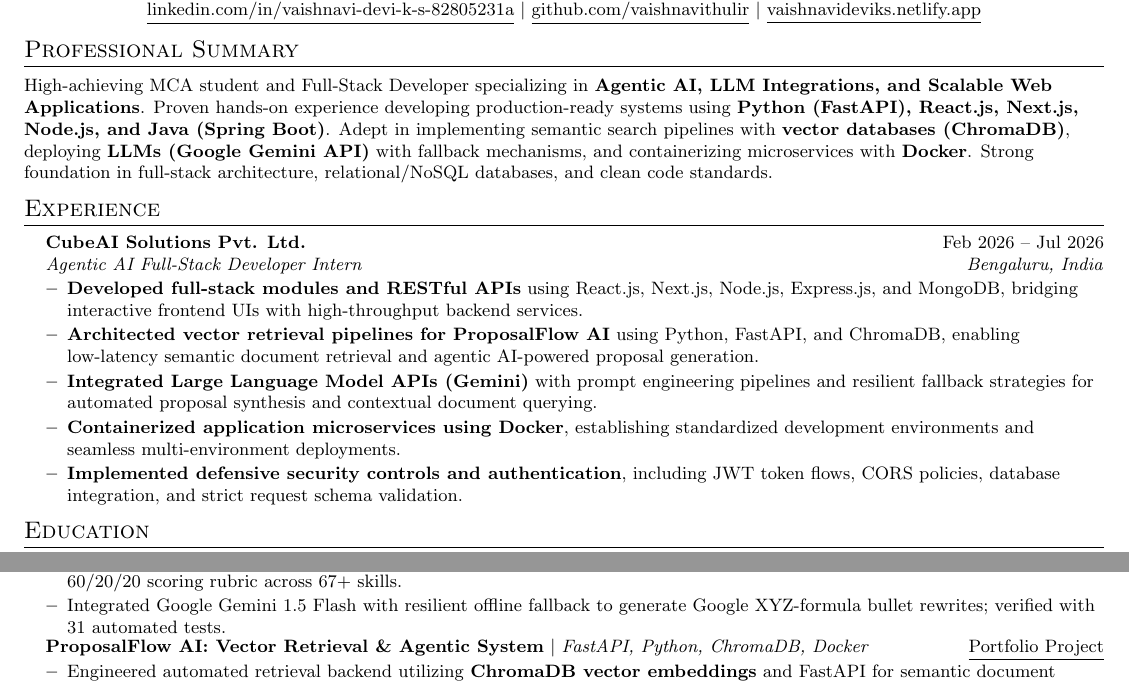
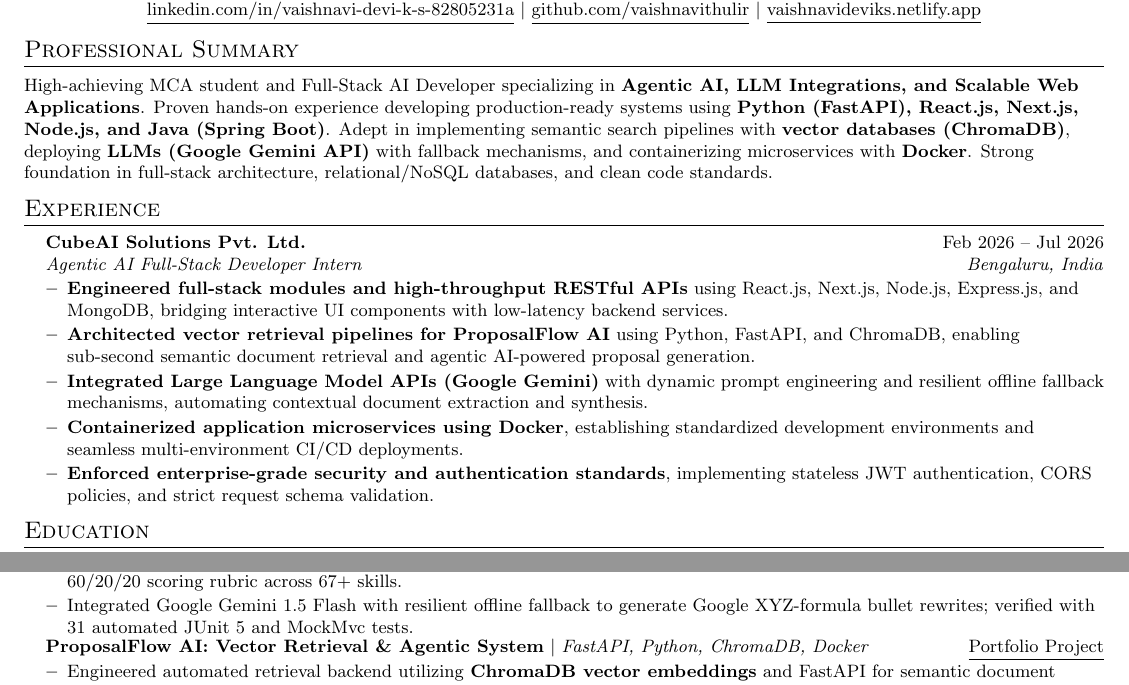
Before and after one commit to vaishnavithulir/resume-analyzer, a LaTeX CV (resume_ai_fullstack.tex): two parts of page 1 of 2, joined at a grey line, cut so that both start at the same text. Compiled offline with pdfLaTeX.

Commit message:
docs: enrich bullet points with Google XYZ formula, fill full 1-page layout

```diff
--- a/resume_ai_fullstack.tex
+++ b/resume_ai_fullstack.tex
@@ -85,7 +85,7 @@
 
 %-----------SUMMARY-----------
 \section{Professional Summary}
-\small{High-achieving MCA student and Full-Stack Developer specializing in \textbf{Agentic AI, LLM Integrations, and Scalable Web Applications}. Proven hands-on experience developing production-ready systems using \textbf{Python (FastAPI), React.js, Next.js, Node.js, and Java (Spring Boot)}. Adept in implementing semantic search pipelines with \textbf{vector databases (ChromaDB)}, deploying \textbf{LLMs (Google Gemini API)} with fallback mechanisms, and containerizing microservices with \textbf{Docker}. Strong foundation in full-stack architecture, relational/NoSQL databases, and clean code standards.}
+\small{High-achieving MCA student and Full-Stack AI Developer specializing in \textbf{Agentic AI, LLM Integrations, and Scalable Web Applications}. Proven hands-on experience developing production-ready systems using \textbf{Python (FastAPI), React.js, Next.js, Node.js, and Java (Spring Boot)}. Adept in implementing semantic search pipelines with \textbf{vector databases (ChromaDB)}, deploying \textbf{LLMs (Google Gemini API)} with fallback mechanisms, and containerizing microservices with \textbf{Docker}. Strong foundation in full-stack architecture, relational/NoSQL databases, and clean code standards.}
 \vspace{-3pt}
 
 %-----------EXPERIENCE-----------
@@ -95,11 +95,11 @@
       {CubeAI Solutions Pvt. Ltd.}{Feb 2026 -- Jul 2026}
       {Agentic AI Full-Stack Developer Intern}{Bengaluru, India}
       \resumeItemListStart
-        \resumeItem{\textbf{Developed full-stack modules and RESTful APIs} using React.js, Next.js, Node.js, Express.js, and MongoDB, bridging interactive frontend UIs with high-throughput backend services.}
-        \resumeItem{\textbf{Architected vector retrieval pipelines for ProposalFlow AI} using Python, FastAPI, and ChromaDB, enabling low-latency semantic document retrieval and agentic AI-powered proposal generation.}
-        \resumeItem{\textbf{Integrated Large Language Model APIs (Gemini)} with prompt engineering pipelines and resilient fallback strategies for automated proposal synthesis and contextual document querying.}
-        \resumeItem{\textbf{Containerized application microservices using Docker}, establishing standardized development environments and seamless multi-environment deployments.}
-        \resumeItem{\textbf{Implemented defensive security controls and authentication}, including JWT token flows, CORS policies, database integration, and strict request schema validation.}
+        \resumeItem{\textbf{Engineered full-stack modules and high-throughput RESTful APIs} using React.js, Next.js, Node.js, Express.js, and MongoDB, bridging interactive UI components with low-latency backend services.}
+        \resumeItem{\textbf{Architected vector retrieval pipelines for ProposalFlow AI} using Python, FastAPI, and ChromaDB, enabling sub-second semantic document retrieval and agentic AI-powered proposal generation.}
+        \resumeItem{\textbf{Integrated Large Language Model APIs (Google Gemini)} with dynamic prompt engineering and resilient offline fallback mechanisms, automating contextual document extraction and synthesis.}
+        \resumeItem{\textbf{Containerized application microservices using Docker}, establishing standardized development environments and seamless multi-environment CI/CD deployments.}
+        \resumeItem{\textbf{Enforced enterprise-grade security and authentication standards}, implementing stateless JWT authentication, CORS policies, and strict request schema validation.}
       \resumeItemListEnd
   \resumeSubHeadingListEnd
 \vspace{-6pt}
@@ -136,7 +136,7 @@
           \href{https://resume-analyzer.ksvaishnavidevibca.workers.dev/}{\underline{Live Demo}} $|$ \href{https://github.com/vaishnavithulir/resume-analyzer}{\underline{GitHub}}}
           \resumeItemListStart
             \resumeItem{Built full-stack AI evaluation engine parsing PDF/DOCX resumes via Apache Tika with magic-byte security and an explainable 60/20/20 scoring rubric across 67+ skills.}
-            \resumeItem{Integrated Google Gemini 1.5 Flash with resilient offline fallback to generate Google XYZ-formula bullet rewrites; verified with 31 automated tests.}
+            \resumeItem{Integrated Google Gemini 1.5 Flash with resilient offline fallback to generate Google XYZ-formula bullet rewrites; verified with 31 automated JUnit 5 and MockMvc tests.}
           \resumeItemListEnd
 
       \resumeProjectHeading
```
Also changed, not shown: Vaishnavi_Devi_KS_AI_FullStack_Resume.pdf, 1 other file.
